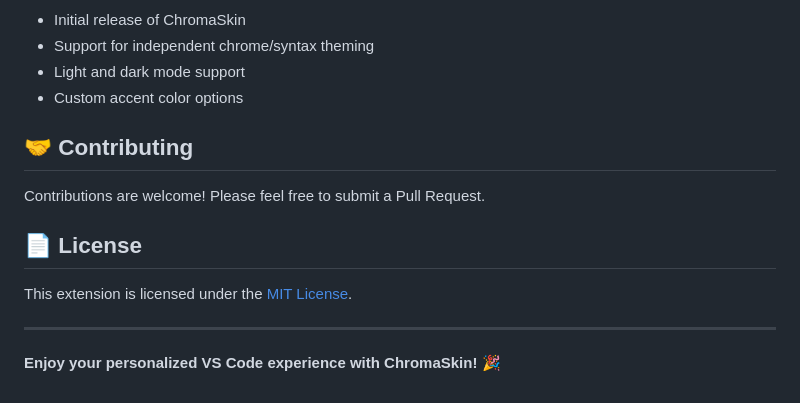
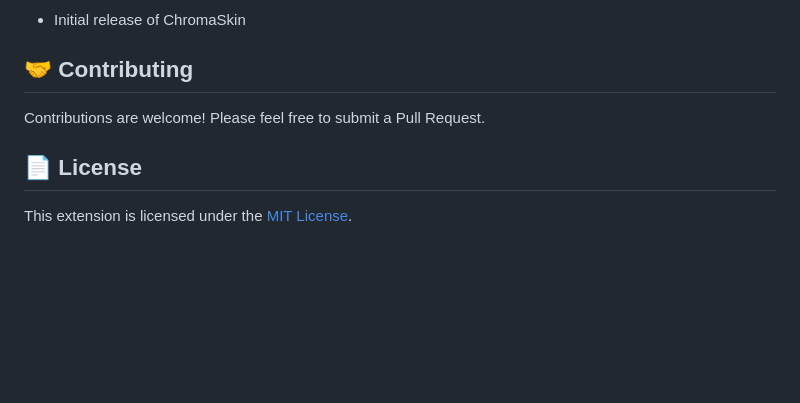
Before and after one commit to batorlancs/ChromaSkin, a Markdown page: README.md, the part around the change printed below. Drawn GitHub-style; blank space fills up the shorter version.

```diff
--- a/README.md
+++ b/README.md
@@ -36,8 +55,5 @@ ChromaSkin works great with popular VS Code themes like:
 
 - Initial release of ChromaSkin
-- Support for independent chrome/syntax theming
-- Light and dark mode support
-- Custom accent color options
 
 ## 🤝 Contributing
 
@@ -46,7 +62,3 @@ Contributions are welcome! Please feel free to submit a Pull Request.
 ## 📄 License
 
 This extension is licensed under the [MIT License](LICENSE).
-
----
-
-**Enjoy your personalized VS Code experience with ChromaSkin! 🎉**
```
Also changed, not shown: other parts of README.md (+27 -8 lines), resources/example.png, 1 other file.
